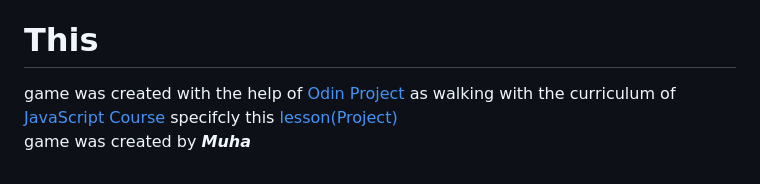
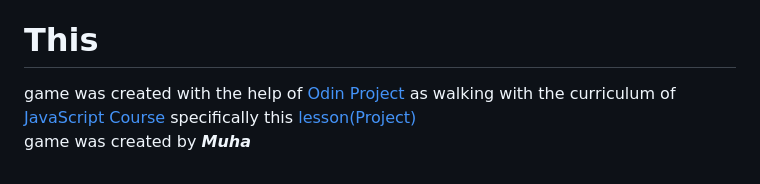
Before and after one commit to nmcev/odin-Battleship, a Markdown page: README.md, the part around the change. Rendered like a GitHub page.

Commit message:
chore: fix typo mistake

```diff
--- a/README.md
+++ b/README.md
@@ -36,5 +36,5 @@ This version of Game made to be opponent AI
 [Battleship Demo](https://nmcev.github.io/odin-battleship/dist/index.html)
 
 # This
-game was created with the help of [Odin Project](https://www.theodinproject.com/dashboard) as walking with the curriculum of [JavaScript Course](https://www.theodinproject.com/paths/full-stack-javascript/courses/javascript) specifcly this [lesson(Project)](https://www.theodinproject.com/lessons/node-path-javascript-battleship) <br>
+game was created with the help of [Odin Project](https://www.theodinproject.com/dashboard) as walking with the curriculum of [JavaScript Course](https://www.theodinproject.com/paths/full-stack-javascript/courses/javascript) specifically this [lesson(Project)](https://www.theodinproject.com/lessons/node-path-javascript-battleship) <br>
 game was created by ***<NAME>Muha</NAME>***
```
